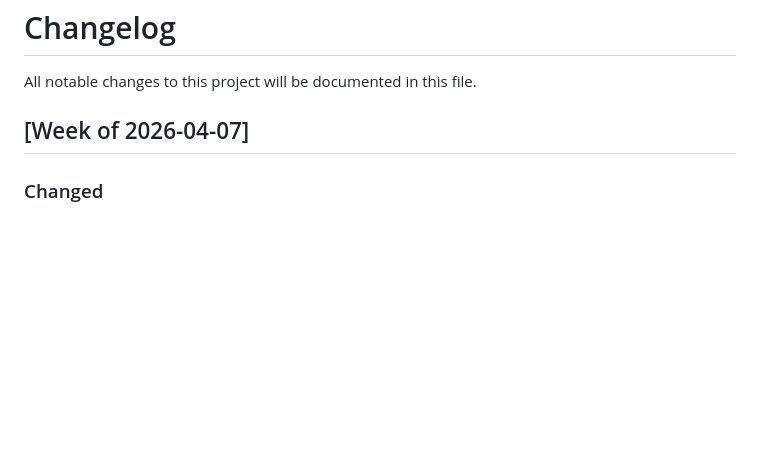
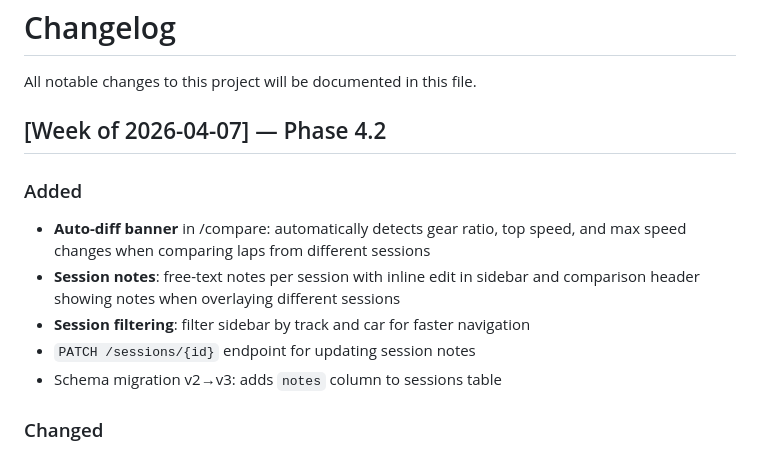
Before and after one commit to a1exus/TelemetryIQ, a Markdown page: CHANGELOG.md, the part around the change. Rendered like a GitHub page; blank space fills up the shorter version.

Commit message:
docs: update specs and changelog for Phase 4.2
Co-Authored-By: Claude Opus 4.6 (1M context) <noreply@anthropic.com>

```diff
--- a/CHANGELOG.md
+++ b/CHANGELOG.md
@@ -2,7 +2,17 @@
 
 All notable changes to this project will be documented in this file.
 
-## [Week of 2026-04-07]
+## [Week of 2026-04-07] — Phase 4.2
+
+### Added
+
+- **Auto-diff banner** in /compare: automatically detects gear ratio, top speed,
+  and max speed changes when comparing laps from different sessions
+- **Session notes**: free-text notes per session with inline edit in sidebar
+  and comparison header showing notes when overlaying different sessions
+- **Session filtering**: filter sidebar by track and car for faster navigation
+- `PATCH /sessions/{id}` endpoint for updating session notes
+- Schema migration v2→v3: adds `notes` column to sessions table
 
 ### Changed
 
```
Also changed, not shown: specs.md (+4 -3 lines).
